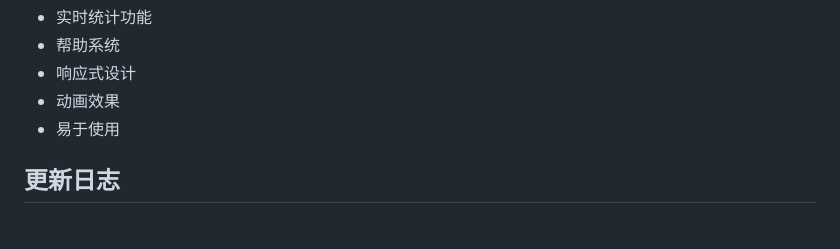
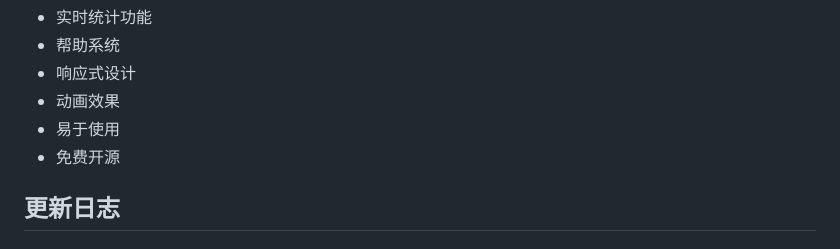
Before and after one commit to lushu12138/wuziqi, a Markdown page: README.md, the part around the change. Rendered like a GitHub page.

Commit message:
docs: 添加免费开源到特色

```diff
--- a/README.md
+++ b/README.md
@@ -113,6 +113,7 @@ wuziqi/
 - 响应式设计
 - 动画效果
 - 易于使用
+- 免费开源
 
 ## 更新日志
 
```
